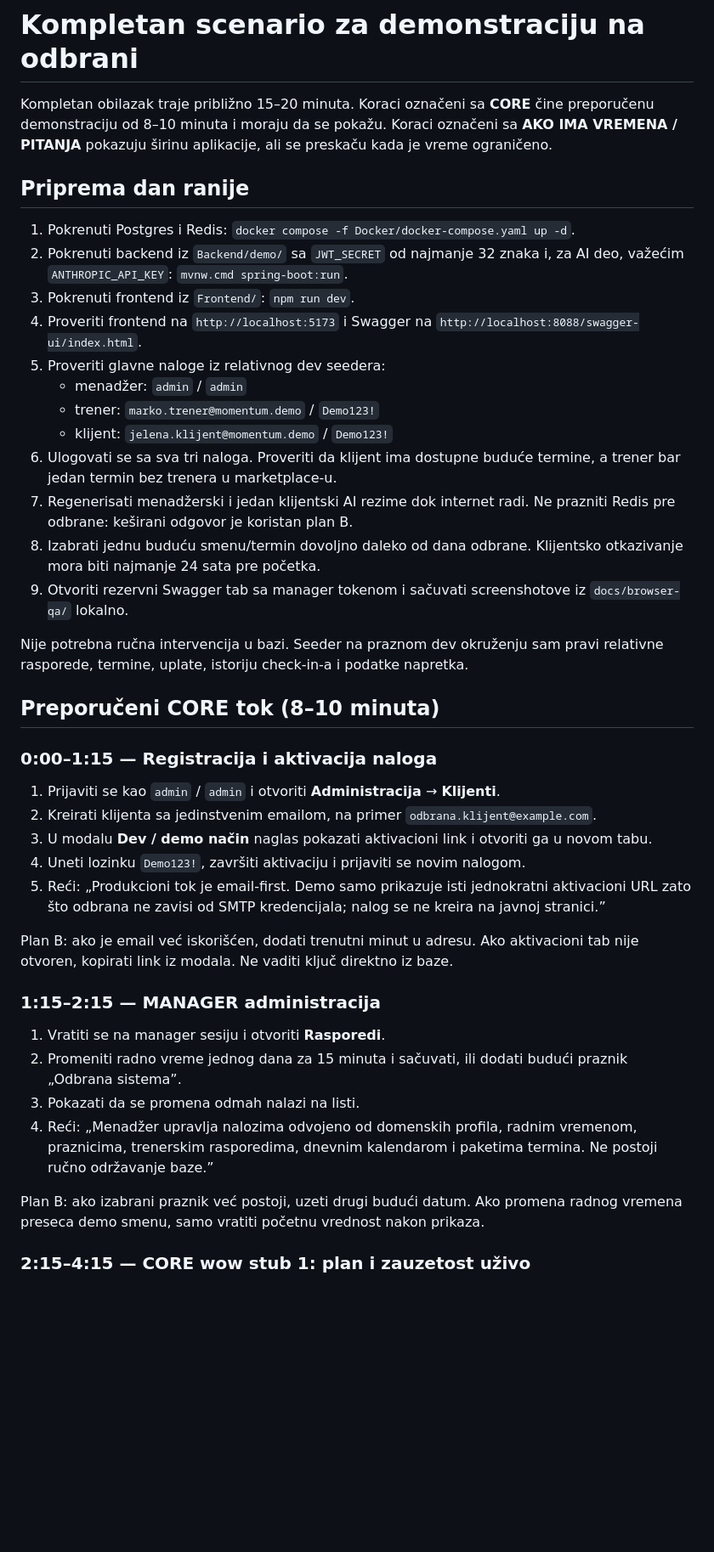
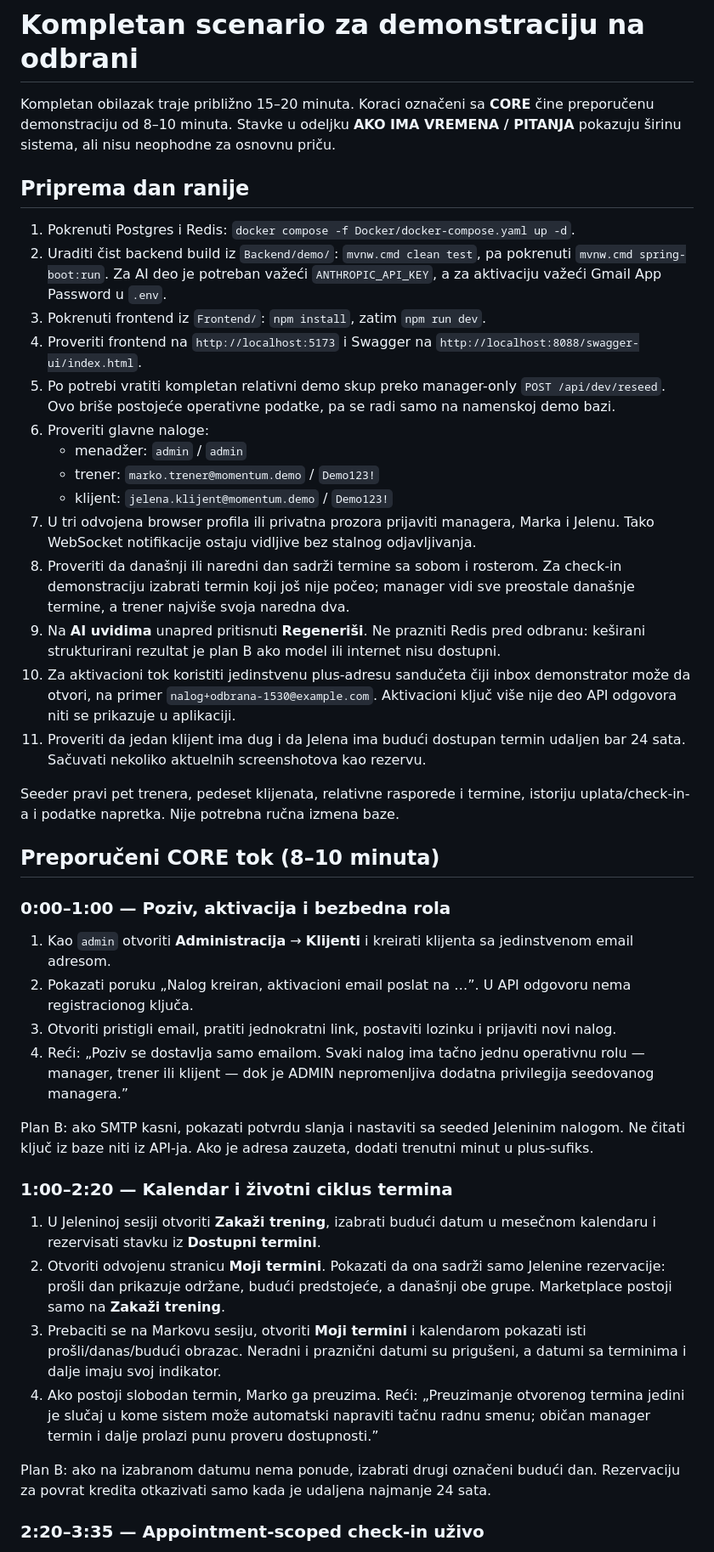
Before and after one commit to citvaa/fitness-manager, a Markdown page: docs/defense-demo-script.md, the part around one of its changes. Shown at 85% size. Rendered like a GitHub page; blank space fills up the shorter version.

Commit message:
docs(part-0): refresh defense demo runbook

```diff
--- a/docs/defense-demo-script.md
+++ b/docs/defense-demo-script.md
@@ -1,44 +1,45 @@
 # Kompletan scenario za demonstraciju na odbrani
 
-Kompletan obilazak traje približno 15–20 minuta. Koraci označeni sa **CORE** čine preporučenu demonstraciju od 8–10 minuta i moraju da se pokažu. Koraci označeni sa **AKO IMA VREMENA / PITANJA** pokazuju širinu aplikacije, ali se preskaču kada je vreme ograničeno.
+Kompletan obilazak traje približno 15–20 minuta. Koraci označeni sa **CORE** čine preporučenu demonstraciju od 8–10 minuta. Stavke u odeljku **AKO IMA VREMENA / PITANJA** pokazuju širinu sistema, ali nisu neophodne za osnovnu priču.
 
 ## Priprema dan ranije
 
 1. Pokrenuti Postgres i Redis: `docker compose -f Docker/docker-compose.yaml up -d`.
-2. Pokrenuti backend iz `Backend/demo/` sa `JWT_SECRET` od najmanje 32 znaka i, za AI deo, važećim `ANTHROPIC_API_KEY`: `mvnw.cmd spring-boot:run`.
-3. Pokrenuti frontend iz `Frontend/`: `npm run dev`.
+2. Uraditi čist backend build iz `Backend/demo/`: `mvnw.cmd clean test`, pa pokrenuti `mvnw.cmd spring-boot:run`. Za AI deo je potreban važeći `ANTHROPIC_API_KEY`, a za aktivaciju važeći Gmail App Password u `.env`.
+3. Pokrenuti frontend iz `Frontend/`: `npm install`, zatim `npm run dev`.
 4. Proveriti frontend na `http://localhost:5173` i Swagger na `http://localhost:8088/swagger-ui/index.html`.
-5. Proveriti glavne naloge iz relativnog dev seedera:
+5. Po potrebi vratiti kompletan relativni demo skup preko manager-only `POST /api/dev/reseed`. Ovo briše postojeće operativne podatke, pa se radi samo na namenskoj demo bazi.
+6. Proveriti glavne naloge:
    - menadžer: `admin` / `admin`
    - trener: `marko.trener@momentum.demo` / `Demo123!`
    - klijent: `jelena.klijent@momentum.demo` / `Demo123!`
-6. Ulogovati se sa sva tri naloga. Proveriti da klijent ima dostupne buduće termine, a trener bar jedan termin bez trenera u marketplace-u.
-7. Regenerisati menadžerski i jedan klijentski AI rezime dok internet radi. Ne prazniti Redis pre odbrane: keširani odgovor je koristan plan B.
-8. Izabrati jednu buduću smenu/termin dovoljno daleko od dana odbrane. Klijentsko otkazivanje mora biti najmanje 24 sata pre početka.
-9. Otvoriti rezervni Swagger tab sa manager tokenom i sačuvati screenshotove iz `docs/browser-qa/` lokalno.
+7. U tri odvojena browser profila ili privatna prozora prijaviti managera, Marka i Jelenu. Tako WebSocket notifikacije ostaju vidljive bez stalnog odjavljivanja.
+8. Proveriti da današnji ili naredni dan sadrži termine sa sobom i rosterom. Za check-in demonstraciju izabrati termin koji još nije počeo; manager vidi sve preostale današnje termine, a trener najviše svoja naredna dva.
+9. Na **AI uvidima** unapred pritisnuti **Regeneriši**. Ne prazniti Redis pred odbranu: keširani strukturirani rezultat je plan B ako model ili internet nisu dostupni.
+10. Za aktivacioni tok koristiti jedinstvenu plus-adresu sandučeta čiji inbox demonstrator može da otvori, na primer `nalog+odbrana-1530@example.com`. Aktivacioni ključ više nije deo API odgovora niti se prikazuje u aplikaciji.
+11. Proveriti da jedan klijent ima dug i da Jelena ima budući dostupan termin udaljen bar 24 sata. Sačuvati nekoliko aktuelnih screenshotova kao rezervu.
 
-Nije potrebna ručna intervencija u bazi. Seeder na praznom dev okruženju sam pravi relativne rasporede, termine, uplate, istoriju check-in-a i podatke napretka.
+Seeder pravi pet trenera, pedeset klijenata, relativne rasporede i termine, istoriju uplata/check-in-a i podatke napretka. Nije potrebna ručna izmena baze.
 
 ## Preporučeni CORE tok (8–10 minuta)
 
-### 0:00–1:15 — Registracija i aktivacija naloga
+### 0:00–1:00 — Poziv, aktivacija i bezbedna rola
 
-1. Prijaviti se kao `admin` / `admin` i otvoriti **Administracija** → **Klijenti**.
-2. Kreirati klijenta sa jedinstvenim emailom, na primer `odbrana.klijent@example.com`.
-3. U modalu **Dev / demo način** naglas pokazati aktivacioni link i otvoriti ga u novom tabu.
-4. Uneti lozinku `Demo123!`, završiti aktivaciju i prijaviti se novim nalogom.
-5. Reći: „Produkcioni tok je email-first. Demo samo prikazuje isti jednokratni aktivacioni URL zato što odbrana ne zavisi od SMTP kredencijala; nalog se ne kreira na javnoj stranici.”
+1. Kao `admin` otvoriti **Administracija** → **Klijenti** i kreirati klijenta sa jedinstvenom email adresom.
+2. Pokazati poruku „Nalog kreiran, aktivacioni email poslat na …”. U API odgovoru nema registracionog ključa.
+3. Otvoriti pristigli email, pratiti jednokratni link, postaviti lozinku i prijaviti novi nalog.
+4. Reći: „Poziv se dostavlja samo emailom. Svaki nalog ima tačno jednu operativnu rolu — manager, trener ili klijent — dok je ADMIN nepromenljiva dodatna privilegija seedovanog managera.”
 
-Plan B: ako je email već iskorišćen, dodati trenutni minut u adresu. Ako aktivacioni tab nije otvoren, kopirati link iz modala. Ne vaditi ključ direktno iz baze.
+Plan B: ako SMTP kasni, pokazati potvrdu slanja i nastaviti sa seeded Jeleninim nalogom. Ne čitati ključ iz baze niti iz API-ja. Ako je adresa zauzeta, dodati trenutni minut u plus-sufiks.
 
-### 1:15–2:15 — MANAGER administracija
+### 1:00–2:20 — Kalendar i životni ciklus termina
 
-1. Vratiti se na manager sesiju i otvoriti **Rasporedi**.
-2. Promeniti radno vreme jednog dana za 15 minuta i sačuvati, ili dodati budući praznik „Odbrana sistema”.
-3. Pokazati da se promena odmah nalazi na listi.
-4. Reći: „Menadžer upravlja nalozima odvojeno od domenskih profila, radnim vremenom, praznicima, trenerskim rasporedima, dnevnim kalendarom i paketima termina. Ne postoji ručno održavanje baze.”
+1. U Jeleninoj sesiji otvoriti **Zakaži trening**, izabrati budući datum u mesečnom kalendaru i rezervisati stavku iz **Dostupni termini**.
+2. Otvoriti odvojenu stranicu **Moji termini**. Pokazati da ona sadrži samo Jelenine rezervacije: prošli dan prikazuje održane, budući predstojeće, a današnji obe grupe. Marketplace postoji samo na **Zakaži trening**.
+3. Prebaciti se na Markovu sesiju, otvoriti **Moji termini** i kalendarom pokazati isti prošli/danas/budući obrazac. Neradni i praznični datumi su prigušeni, a datumi sa terminima i dalje imaju svoj indikator.
+4. Ako postoji slobodan termin, Marko ga preuzima. Reći: „Preuzimanje otvorenog termina jedini je slučaj u kome sistem može automatski napraviti tačnu radnu smenu; običan manager termin i dalje prolazi punu proveru dostupnosti.”
 
-Plan B: ako izabrani praznik već postoji, uzeti drugi budući datum. Ako promena radnog vremena preseca demo smenu, samo vratiti početnu vrednost nakon prikaza.
+Plan B: ako na izabranom datumu nema ponude, izabrati drugi označeni budući dan. Rezervaciju za povrat kredita otkazivati samo kada je udaljena najmanje 24 sata.
 
-### 2:15–4:15 — CORE wow stub 1: plan i zauzetost uživo
+### 2:20–3:35 — Appointment-scoped check-in uživo
 
```
Also changed, not shown: other parts of docs/defense-demo-script.md (+54 -42 lines), AGENTS.md (+7 -1 lines), docs/decision-log.md (+17 -0 lines).
